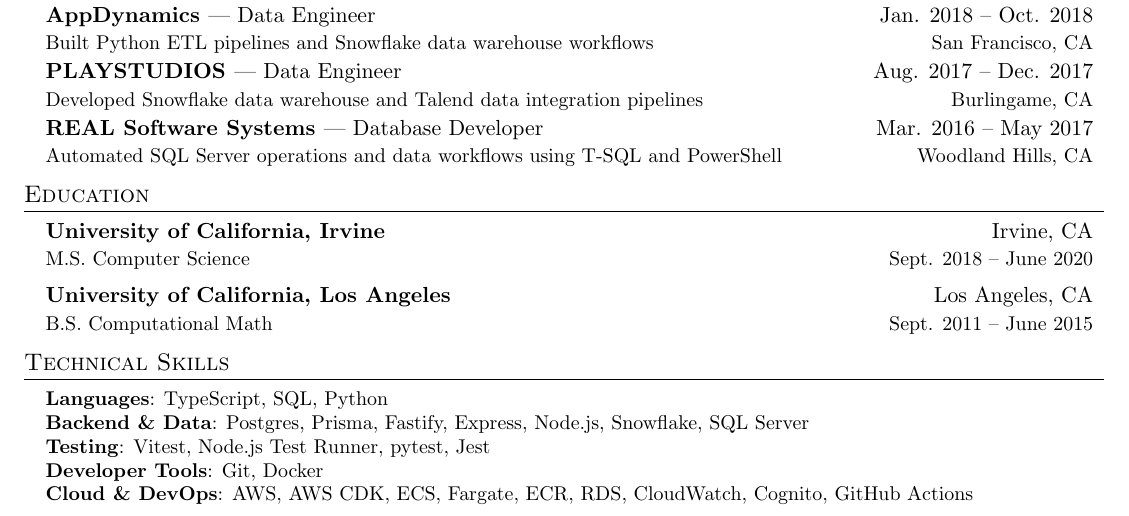
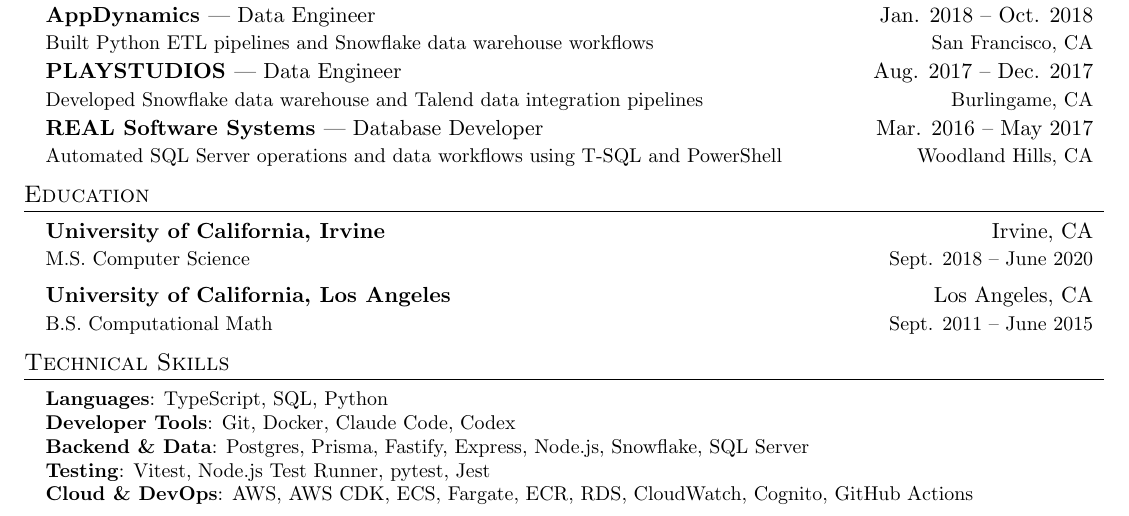
Before and after one commit to robalexdr/personal-site, a LaTeX CV (resume/resume.tex): part of the page, cut so that both start at the same text. Compiled offline with pdfLaTeX.

Commit message:
updated resume dev tool skills

```diff
--- a/resume/resume.tex
+++ b/resume/resume.tex
@@ -123,9 +123,9 @@
  \begin{itemize}[leftmargin=0.15in, label={}]
     \small{\item{
      \textbf{Languages}{: TypeScript, SQL, Python} \\
+     \textbf{Developer Tools}{: Git, Docker, Claude Code, Codex} \\
      \textbf{Backend \& Data}{: Postgres, Prisma, Fastify, Express, Node.js, Snowflake, SQL Server } \\
      \textbf{Testing}{: Vitest, Node.js Test Runner, pytest, Jest} \\
-     \textbf{Developer Tools}{: Git, Docker} \\
      \textbf{Cloud \& DevOps}{: AWS, AWS CDK, ECS, Fargate, ECR, RDS, CloudWatch, Cognito, GitHub Actions} \\
     }}
  \end{itemize}
```
Also changed, not shown: 1 other file.
